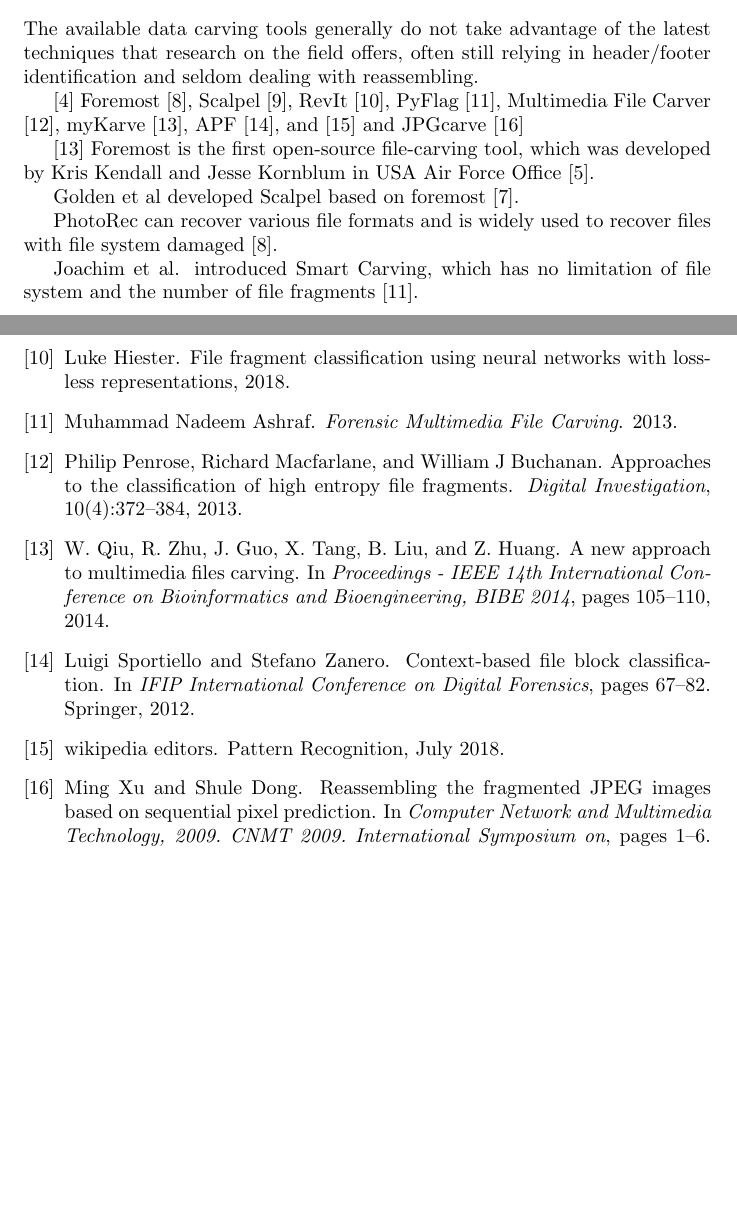
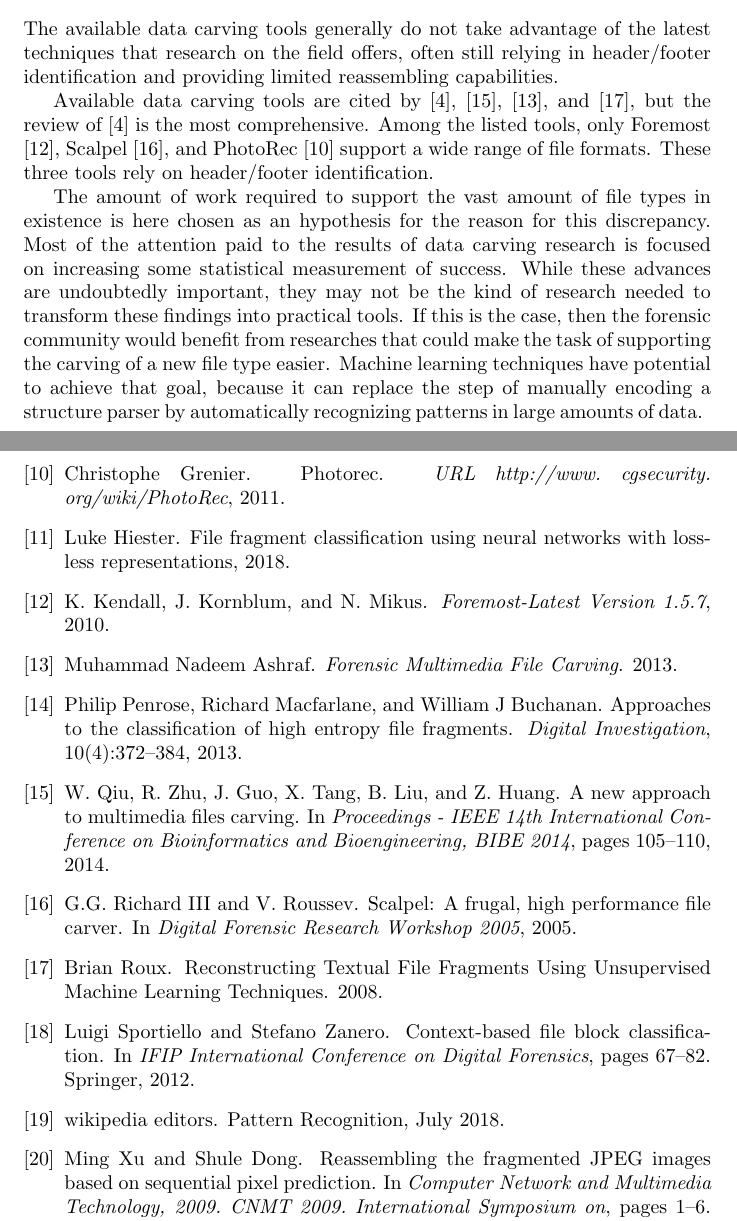
Before and after one commit to atilaromero/PEP-overleaf, a LaTeX thesis (main.tex, which reads 3.3-existing-solutions.tex, zotero.bib): two parts of pages 6 and 18 of 18, joined at a grey line, cut so that both start at the same text, the shorter picture padded with empty space. Compiled offline with pdfLaTeX.

Commit message:
Updates from ShareLaTeX

```diff
--- a/3.3-existing-solutions.tex
+++ b/3.3-existing-solutions.tex
@@ -1,35 +1,8 @@
 \section{Existing tools}
+The available data carving tools generally do not take advantage of the latest techniques that research on the field offers, often still relying in header/footer identification and providing limited reassembling capabilities.
 
-The available data carving tools generally do not take advantage of the latest techniques that research on the field offers, often still relying in header/footer identification and seldom dealing with reassembling.
+% check photorec citation
 
-\cite{ali_review_2018}
-Foremost [8], Scalpel [9],
-RevIt [10], PyFlag [11], Multimedia File Carver
-[12], myKarve [13], APF [14], and [15] and
-JPGcarve [16]
+Available data carving tools are cited by \cite{ali_review_2018}, \cite{qiu_new_2014}, \cite{nadeem_ashraf_forensic_2013}, and \cite{roux_reconstructing_2008}, but the review of \cite{ali_review_2018} is the most comprehensive. Among the listed tools, only Foremost \cite{kendall_notitle_2010}, Scalpel \cite{richard_iii_scalpel:_2005}, and PhotoRec \cite{grenier_photorec_2011} support a wide range of file formats. These three tools rely on header/footer identification.
 
-\cite{qiu_new_2014}
-Foremost is the first open-source file-carving tool, which
-was developed by Kris Kendall and Jesse Kornblum in USA
-Air Force Office [5].
-
-Golden et al developed Scalpel based on foremost
-[7].
-
-PhotoRec can recover various file
-formats and is widely used to recover files with file system
-damaged [8].
-
-Joachim et al. introduced Smart Carving, which
-has no limitation of file system and the number of file
-fragments [11].
-
-
-
-%  abordagens comuns
-%   magic numbers
-%   skip areas of known files
-%   use content to infer file size
-%   use fixed value as file size
-%   watch content to infer when file ended
-%   test opening the file
+The amount of work required to support the vast amount of file types in existence is here chosen as an hypothesis for the reason for this discrepancy. Most of the attention paid to the results of data carving research is focused on increasing some statistical measurement of success. While these advances are undoubtedly important, they may not be the kind of research needed to transform these findings into practical tools. If this is the case, then the forensic community would benefit from researches that could make the task of supporting the carving of a new file type easier. Machine learning techniques have potential to achieve that goal, because it can replace the step of manually encoding a structure parser by automatically recognizing patterns in large amounts of data.
--- a/zotero.bib
+++ b/zotero.bib
@@ -1,3 +1,9 @@
+@article{grenier_photorec_2011,
+	title = {Photorec},
+	journal = {URL http://www. cgsecurity. org/wiki/PhotoRec},
+	author = {Grenier, Christophe},
+	year = {2011}
+}
 
 @article{beebe_sceadan:_2013,
 	title = {Sceadan: {Using} {Concatenated} {N}-{Gram} {Vectors} for {Improved} {File} and {Data} {Type} {Classification}},
```
